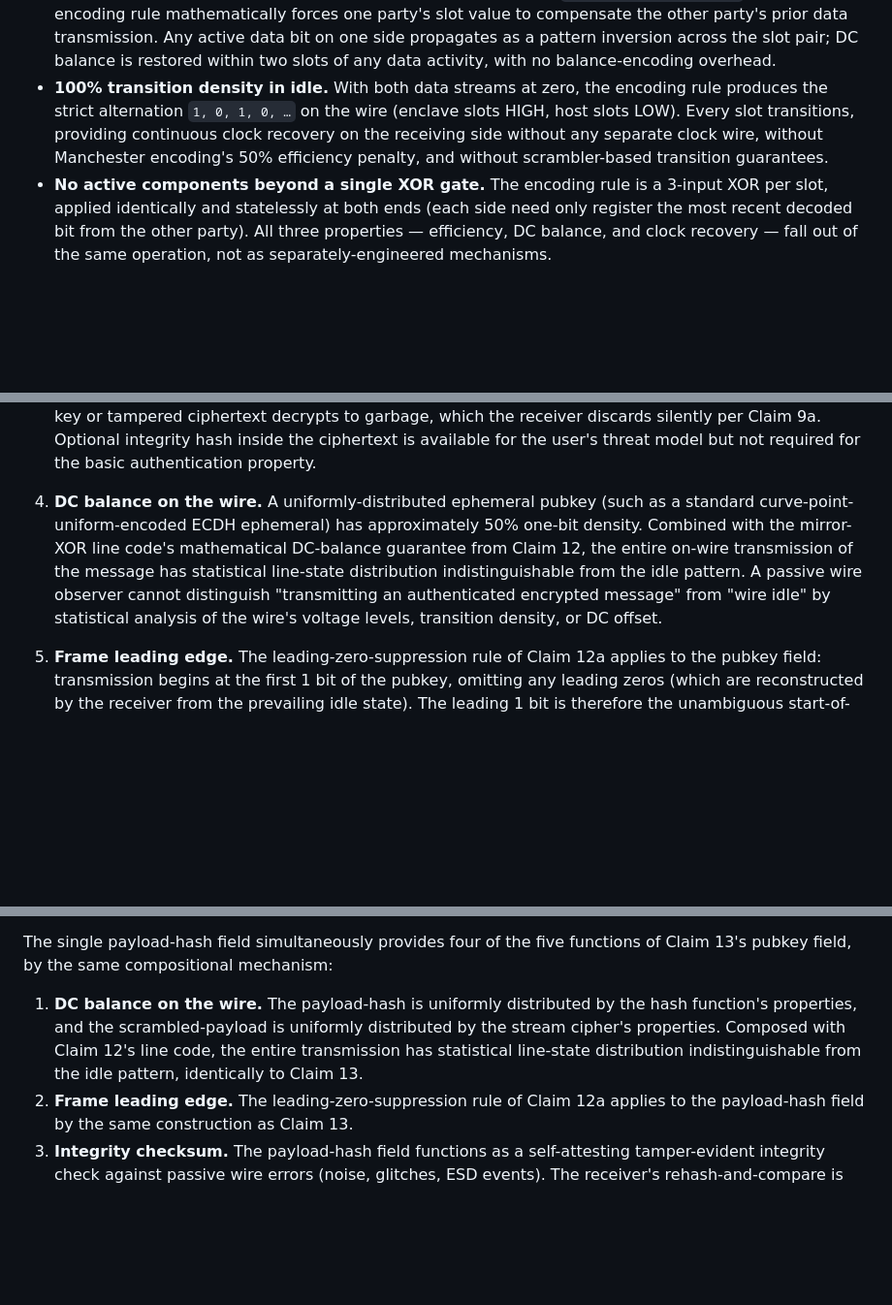
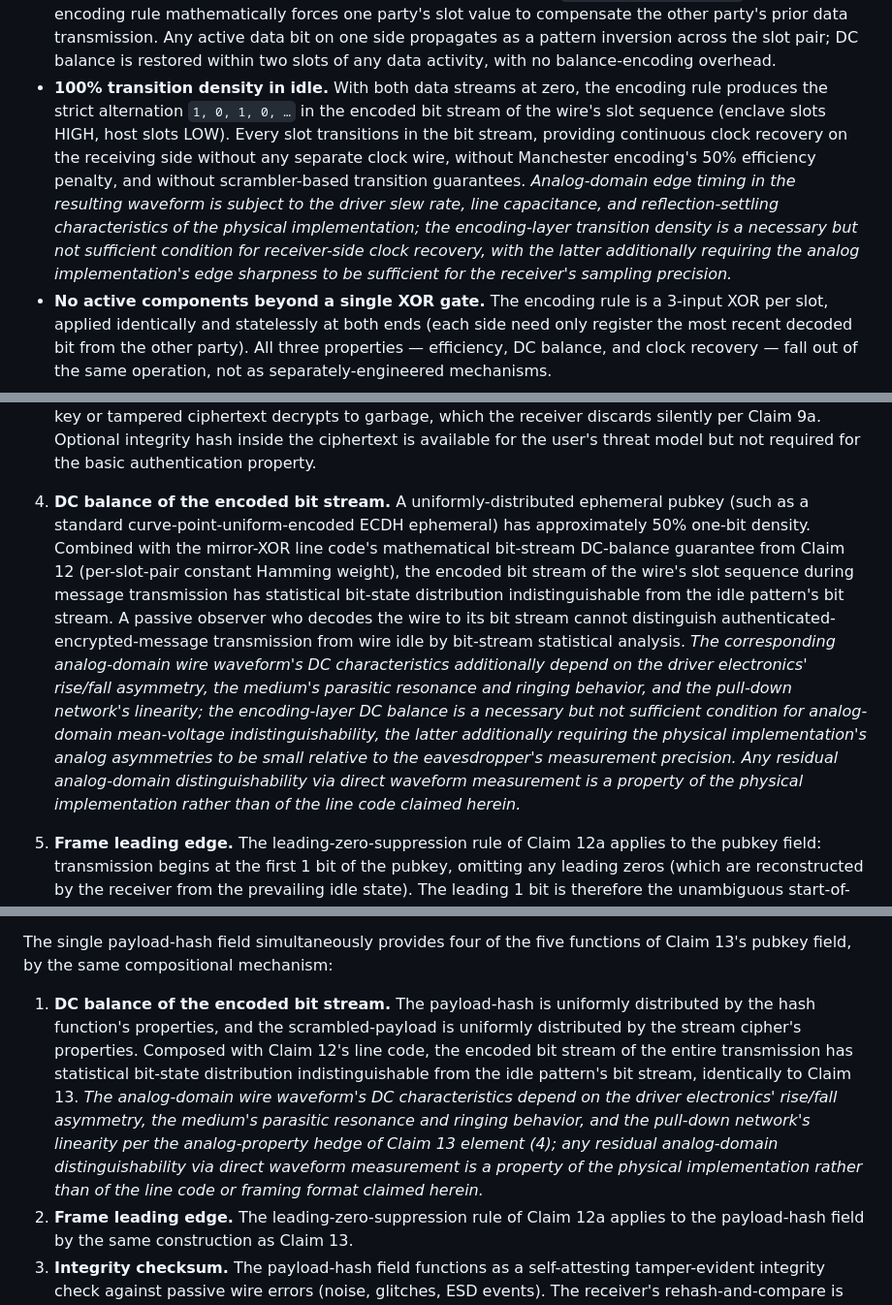
Before and after one commit to nickspiker/pipe, a Markdown page: patent/claims.md, 3 parts joined by grey strips. Shown at 97% size. GitHub-like rendering; blank space fills up the shorter version.

```diff
--- a/patent/claims.md
+++ b/patent/claims.md
@@ -296,7 +296,7 @@ With idle assignments `enclave_idle = 1`, `host_idle = 0`, the line code has the
 
 - **100% encoding efficiency per direction.** Each slot carries exactly one data bit from its owning party. No bit stuffing, no symbol expansion (no 4B/5B, 8B/10B, 64B/66B), no lookup tables, no scramblers. Asymptotic overhead in the limit of a continuous data stream is zero.
 - **Automatic DC balance per slot pair.** The cross-coupling term `other_last_decoded_data` in the encoding rule mathematically forces one party's slot value to compensate the other party's prior data transmission. Any active data bit on one side propagates as a pattern inversion across the slot pair; DC balance is restored within two slots of any data activity, with no balance-encoding overhead.
-- **100% transition density in idle.** With both data streams at zero, the encoding rule produces the strict alternation `1, 0, 1, 0, …` on the wire (enclave slots HIGH, host slots LOW). Every slot transitions, providing continuous clock recovery on the receiving side without any separate clock wire, without Manchester encoding's 50% efficiency penalty, and without scrambler-based transition guarantees.
+- **100% transition density in idle.** With both data streams at zero, the encoding rule produces the strict alternation `1, 0, 1, 0, …` in the encoded bit stream of the wire's slot sequence (enclave slots HIGH, host slots LOW). Every slot transitions in the bit stream, providing continuous clock recovery on the receiving side without any separate clock wire, without Manchester encoding's 50% efficiency penalty, and without scrambler-based transition guarantees. *Analog-domain edge timing in the resulting waveform is subject to the driver slew rate, line capacitance, and reflection-settling characteristics of the physical implementation; the encoding-layer transition density is a necessary but not sufficient condition for receiver-side clock recovery, with the latter additionally requiring the analog implementation's edge sharpness to be sufficient for the receiver's sampling precision.*
 - **No active components beyond a single XOR gate.** The encoding rule is a 3-input XOR per slot, applied identically and statelessly at both ends (each side need only register the most recent decoded bit from the other party). All three properties — efficiency, DC balance, and clock recovery — fall out of the same operation, not as separately-engineered mechanisms.
 
 Comparison to prior-art line codes on the three axes simultaneously:
@@ -356,7 +356,7 @@ and wherein the ephemeral pubkey field of K bits (e.g., K = 256 for a standard e
 
 3. **Implicit authentication.** Because only a sender in possession of the ephemeral private key corresponding to the transmitted pubkey could have produced ciphertext that decrypts under the agreed shared key, successful decryption to a structurally-valid plaintext authenticates the sender by construction. No separate MAC field, no explicit signature, no challenge-response handshake — wrong-key or tampered ciphertext decrypts to garbage, which the receiver discards silently per Claim 9a. Optional integrity hash inside the ciphertext is available for the user's threat model but not required for the basic authentication property.
 
-4. **DC balance on the wire.** A uniformly-distributed ephemeral pubkey (such as a standard curve-point-uniform-encoded ECDH ephemeral) has approximately 50% one-bit density. Combined with the mirror-XOR line code's mathematical DC-balance guarantee from Claim 12, the entire on-wire transmission of the message has statistical line-state distribution indistinguishable from the idle pattern. A passive wire observer cannot distinguish "transmitting an authenticated encrypted message" from "wire idle" by statistical analysis of the wire's voltage levels, transition density, or DC offset.
+4. **DC balance of the encoded bit stream.** A uniformly-distributed ephemeral pubkey (such as a standard curve-point-uniform-encoded ECDH ephemeral) has approximately 50% one-bit density. Combined with the mirror-XOR line code's mathematical bit-stream DC-balance guarantee from Claim 12 (per-slot-pair constant Hamming weight), the encoded bit stream of the wire's slot sequence during message transmission has statistical bit-state distribution indistinguishable from the idle pattern's bit stream. A passive observer who decodes the wire to its bit stream cannot distinguish authenticated-encrypted-message transmission from wire idle by bit-stream statistical analysis. *The corresponding analog-domain wire waveform's DC characteristics additionally depend on the driver electronics' rise/fall asymmetry, the medium's parasitic resonance and ringing behavior, and the pull-down network's linearity; the encoding-layer DC balance is a necessary but not sufficient condition for analog-domain mean-voltage indistinguishability, the latter additionally requiring the physical implementation's analog asymmetries to be small relative to the eavesdropper's measurement precision. Any residual analog-domain distinguishability via direct waveform measurement is a property of the physical implementation rather than of the line code claimed herein.*
 
 5. **Frame leading edge.** The leading-zero-suppression rule of Claim 12a applies to the pubkey field: transmission begins at the first 1 bit of the pubkey, omitting any leading zeros (which are reconstructed by the receiver from the prevailing idle state). The leading 1 bit is therefore the unambiguous start-of-message marker, and combined with the trailing-1 marker of Claim 12a forms the complete framing structure of the message without any separate framing bytes, sync words, or length headers.
 
@@ -380,7 +380,7 @@ and wherein:
 
 The single payload-hash field simultaneously provides four of the five functions of Claim 13's pubkey field, by the same compositional mechanism:
 
-1. **DC balance on the wire.** The payload-hash is uniformly distributed by the hash function's properties, and the scrambled-payload is uniformly distributed by the stream cipher's properties. Composed with Claim 12's line code, the entire transmission has statistical line-state distribution indistinguishable from the idle pattern, identically to Claim 13.
+1. **DC balance of the encoded bit stream.** The payload-hash is uniformly distributed by the hash function's properties, and the scrambled-payload is uniformly distributed by the stream cipher's properties. Composed with Claim 12's line code, the encoded bit stream of the entire transmission has statistical bit-state distribution indistinguishable from the idle pattern's bit stream, identically to Claim 13. *The analog-domain wire waveform's DC characteristics depend on the driver electronics' rise/fall asymmetry, the medium's parasitic resonance and ringing behavior, and the pull-down network's linearity per the analog-property hedge of Claim 13 element (4); any residual analog-domain distinguishability via direct waveform measurement is a property of the physical implementation rather than of the line code or framing format claimed herein.*
 2. **Frame leading edge.** The leading-zero-suppression rule of Claim 12a applies to the payload-hash field by the same construction as Claim 13.
 3. **Integrity checksum.** The payload-hash field functions as a self-attesting tamper-evident integrity check against passive wire errors (noise, glitches, ESD events). The receiver's rehash-and-compare is the integrity signal, occupying no separate field.
 4. **CSPRNG seed for whitening.** The payload-hash is reused as the stream cipher seed that produces the uniform-distribution property the scrambled-payload requires for DC balance — replacing the role that the ephemeral pubkey's key-transport-and-decryption function plays in Claim 13's keyed variant. This dual-use is the structural analogue of Claim 13's five-purpose pubkey.
```
Also changed, not shown: other parts of patent/claims.md (+8 -0 lines).
